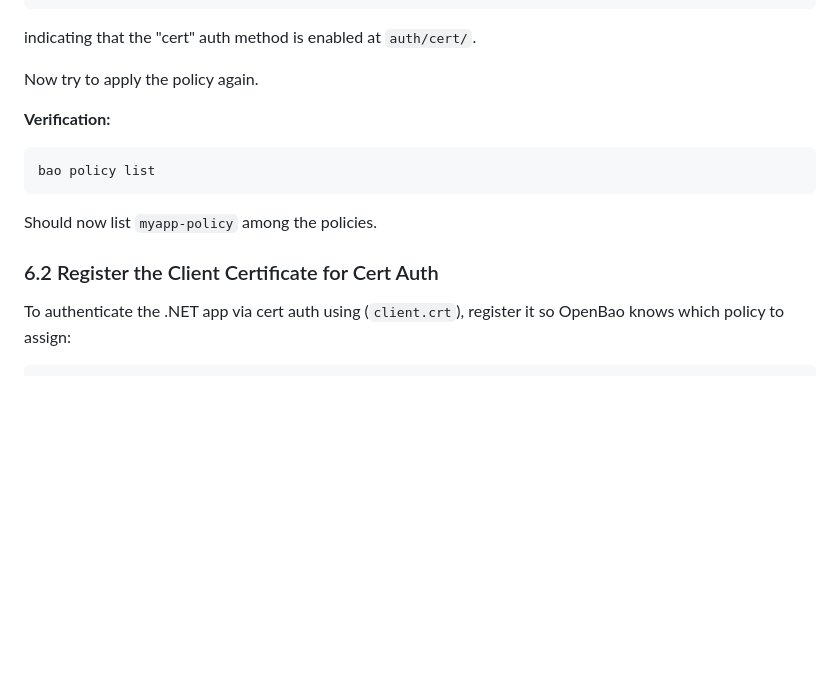
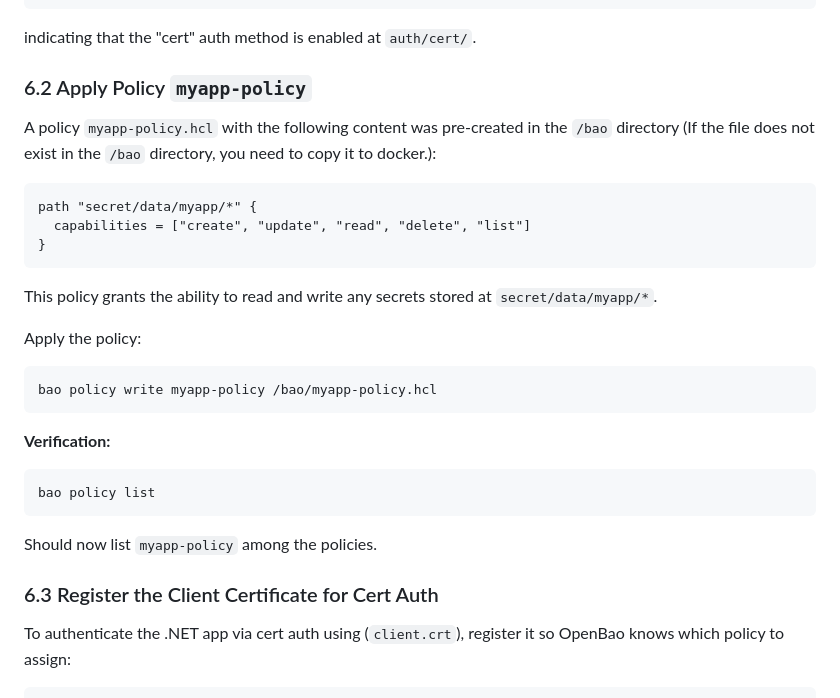
Before and after one commit to TBCTSystems/bct-applications-architecture, a Markdown page: poc/bao-poc/README.md, the part around the change. Drawn GitHub-style; blank space fills up the shorter version.

Commit message:
Update README.md - added a missing section

````diff
--- a/poc/bao-poc/README.md
+++ b/poc/bao-poc/README.md
@@ -277,7 +277,21 @@ cert/                   cert    ...
 indicating that the "cert" auth method is enabled at `auth/cert/`.
 
 
-Now try to apply the policy again.
+### 6.2 Apply Policy `myapp-policy`
+
+A policy `myapp-policy.hcl` with the following content was pre-created in the `/bao` directory (If the file does not exist in the `/bao` directory, you need to copy it to docker.):
+```hcl
+path "secret/data/myapp/*" {
+  capabilities = ["create", "update", "read", "delete", "list"]
+}
+```
+
+This policy grants the ability to read and write any secrets stored at `secret/data/myapp/*`.
+
+Apply the policy:
+```bash
+bao policy write myapp-policy /bao/myapp-policy.hcl
+```
 
 **Verification:**
 ```bash
@@ -285,7 +299,7 @@ bao policy list
 ```
 Should now list `myapp-policy` among the policies.
 
-### 6.2 Register the Client Certificate for Cert Auth
+### 6.3 Register the Client Certificate for Cert Auth
 To authenticate the .NET app via cert auth using (`client.crt`), register it so OpenBao knows which policy to assign:
 
 ```bash
````
